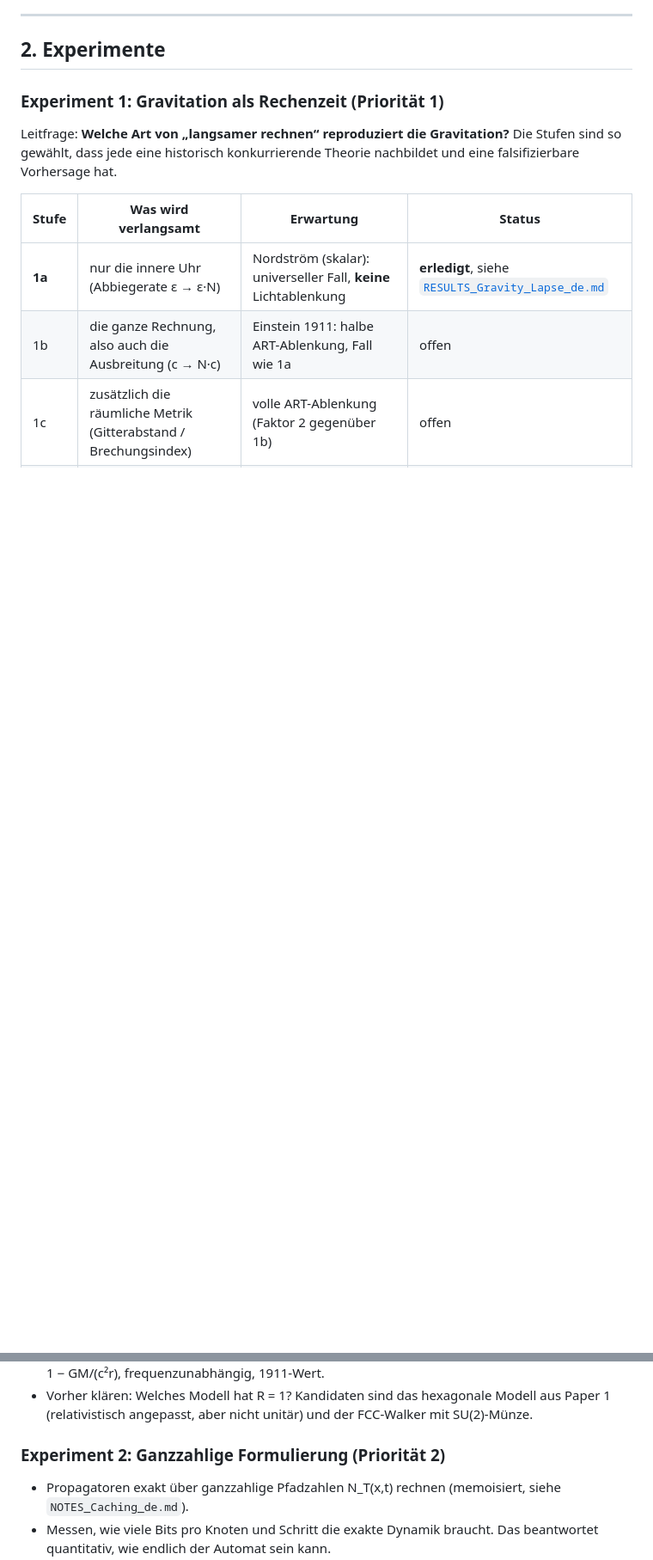
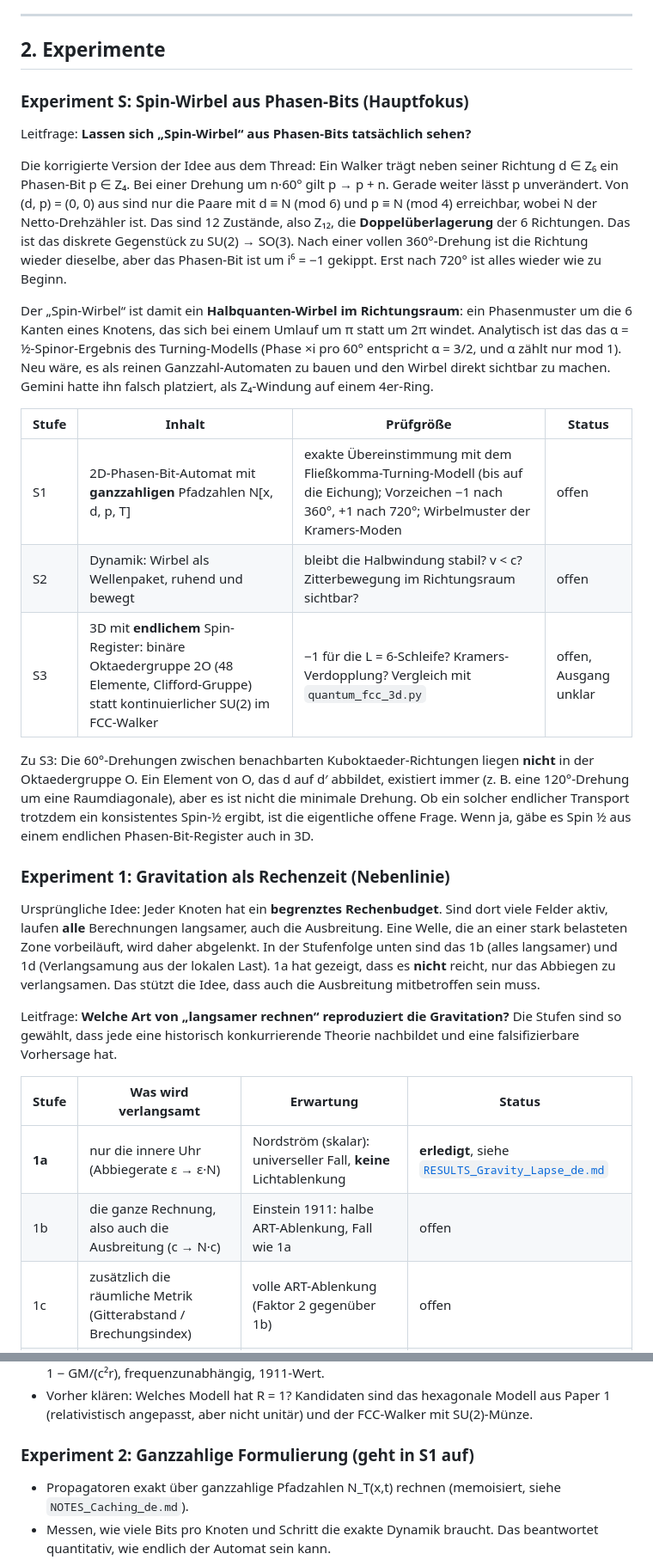
Before and after one commit to schmiereck/hex_field_map, a Markdown page: docs/ROADMAP_Paper3_de.md, 2 parts joined by grey strips. Shown at 86% size. Drawn GitHub-style; blank space fills up the shorter version.

Commit message:
Roadmap Paper 3: spin vortices from phase bits as main focus, gravity as side line
Co-Authored-By: Claude Opus 5.5 <noreply@anthropic.com>

```diff
--- a/docs/ROADMAP_Paper3_de.md
+++ b/docs/ROADMAP_Paper3_de.md
@@ -61,7 +61,47 @@ die Experimente fest.*
 
 ## 2. Experimente
 
-### Experiment 1: Gravitation als Rechenzeit (Priorität 1)
+### Experiment S: Spin-Wirbel aus Phasen-Bits (Hauptfokus)
+
+Leitfrage: **Lassen sich „Spin-Wirbel“ aus Phasen-Bits tatsächlich sehen?**
+
+Die korrigierte Version der Idee aus dem Thread: Ein Walker trägt neben seiner
+Richtung d ∈ Z₆ ein Phasen-Bit p ∈ Z₄. Bei einer Drehung um n·60° gilt p → p + n.
+Gerade weiter lässt p unverändert. Von (d, p) = (0, 0) aus sind nur die Paare mit
+d ≡ N (mod 6) und p ≡ N (mod 4) erreichbar, wobei N der Netto-Drehzähler ist. Das
+sind 12 Zustände, also Z₁₂, die **Doppelüberlagerung** der 6 Richtungen. Das ist
+das diskrete Gegenstück zu SU(2) → SO(3). Nach einer vollen 360°-Drehung ist die
+Richtung wieder dieselbe, aber das Phasen-Bit ist um i⁶ = −1 gekippt. Erst nach
+720° ist alles wieder wie zu Beginn.
+
+Der „Spin-Wirbel“ ist damit ein **Halbquanten-Wirbel im Richtungsraum**: ein
+Phasenmuster um die 6 Kanten eines Knotens, das sich bei einem Umlauf um π statt
+um 2π windet. Analytisch ist das das α = ½-Spinor-Ergebnis des Turning-Modells
+(Phase ×i pro 60° entspricht α = 3/2, und α zählt nur mod 1). Neu wäre, es als
+reinen Ganzzahl-Automaten zu bauen und den Wirbel direkt sichtbar zu machen.
+Gemini hatte ihn falsch platziert, als Z₄-Windung auf einem 4er-Ring.
+
+| Stufe | Inhalt | Prüfgröße | Status |
+|-------|--------|-----------|--------|
+| S1 | 2D-Phasen-Bit-Automat mit **ganzzahligen** Pfadzahlen N[x, d, p, T] | exakte Übereinstimmung mit dem Fließkomma-Turning-Modell (bis auf die Eichung); Vorzeichen −1 nach 360°, +1 nach 720°; Wirbelmuster der Kramers-Moden | offen |
+| S2 | Dynamik: Wirbel als Wellenpaket, ruhend und bewegt | bleibt die Halbwindung stabil? v < c? Zitterbewegung im Richtungsraum sichtbar? | offen |
+| S3 | 3D mit **endlichem** Spin-Register: binäre Oktaedergruppe 2O (48 Elemente, Clifford-Gruppe) statt kontinuierlicher SU(2) im FCC-Walker | −1 für die L = 6-Schleife? Kramers-Verdopplung? Vergleich mit `quantum_fcc_3d.py` | offen, Ausgang unklar |
+
+Zu S3: Die 60°-Drehungen zwischen benachbarten Kuboktaeder-Richtungen liegen
+**nicht** in der Oktaedergruppe O. Ein Element von O, das d auf d′ abbildet,
+existiert immer (z. B. eine 120°-Drehung um eine Raumdiagonale), aber es ist nicht
+die minimale Drehung. Ob ein solcher endlicher Transport trotzdem ein
+konsistentes Spin-½ ergibt, ist die eigentliche offene Frage. Wenn ja, gäbe es
+Spin ½ aus einem endlichen Phasen-Bit-Register auch in 3D.
+
+### Experiment 1: Gravitation als Rechenzeit (Nebenlinie)
+
+Ursprüngliche Idee: Jeder Knoten hat ein **begrenztes Rechenbudget**. Sind dort
+viele Felder aktiv, laufen **alle** Berechnungen langsamer, auch die Ausbreitung.
+Eine Welle, die an einer stark belasteten Zone vorbeiläuft, wird daher abgelenkt.
+In der Stufenfolge unten sind das 1b (alles langsamer) und 1d (Verlangsamung aus
+der lokalen Last). 1a hat gezeigt, dass es **nicht** reicht, nur das Abbiegen zu
+verlangsamen. Das stützt die Idee, dass auch die Ausbreitung mitbetroffen sein muss.
 
 Leitfrage: **Welche Art von „langsamer rechnen“ reproduziert die Gravitation?**
 Die Stufen sind so gewählt, dass jede eine historisch konkurrierende Theorie
@@ -93,7 +133,7 @@ das Nordström-Verhalten.
   aus Paper 1 (relativistisch angepasst, aber nicht unitär) und der FCC-Walker mit
   SU(2)-Münze.
 
-### Experiment 2: Ganzzahlige Formulierung (Priorität 2)
+### Experiment 2: Ganzzahlige Formulierung (geht in S1 auf)
 
 - Propagatoren exakt über ganzzahlige Pfadzahlen N_T(x,t) rechnen (memoisiert,
   siehe `NOTES_Caching_de.md`).
```
